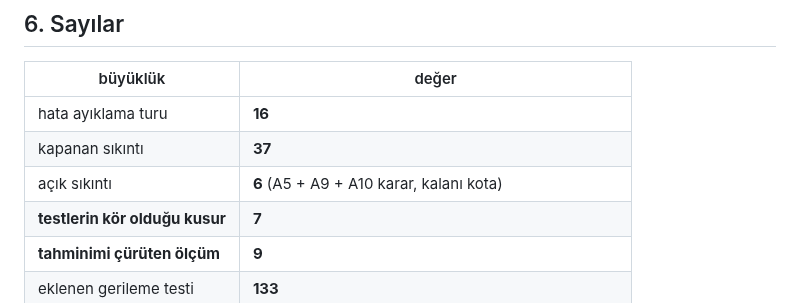
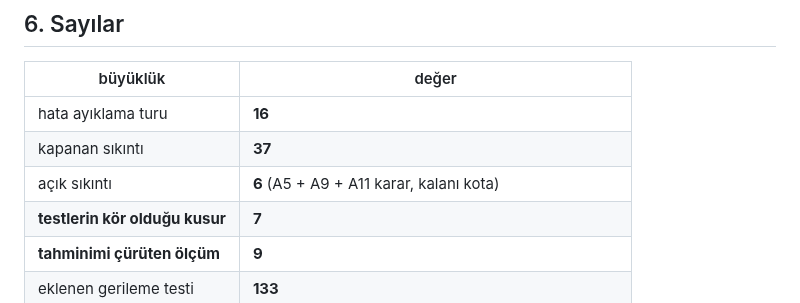
Before and after one commit to Yagiz-D-Ekrem-Dolar/dart-rift, a Markdown page: docs/FAZ4-SIKINTI-RAPORU.md, the part around the change. Rendered like a GitHub page.

Commit message:
A11: krater_capi OLCULEMIYOR -- kosu 3/60'ta durduruldu, ~6.5 saat kurtarildi
FAZ 4.6'nin ILK 3 NOKTASI cikinca JSONL okundu:

  i   beta      krater_capi   ejekta_kutle_kesri
  0   1.62077   0             1.3905e-07
  1   1.56893   0             1.39056e-07
  2   1.54954   0             1.39059e-07

beta duzgun degisiyor. Ama krater_capi HER NOKTADA TAM 0, ve
ejekta_kutle_kesri 5. hanede degisiyor (pratikte sabit).

KOK NEDEN: crater_profile capi ancak sapma depth_threshold*R =
0.05*82 = 4.1 m'yi ASARSA olcuyor. t = 0.174 s'de krater o kadar
derin degil. Kusur DEGIL: krater olusumu beta'dan cok daha yavas ve
--steps 1500 yalnizca beta icin yeterliydi.

KOSU ~7 SAAT SONRA OLECEKTI: sabit gozlenebilirde Surrogate.sabit
kalkar ve faz46 "cikarim kosturmak bosuna olurdu" diyerek DURUR.

BUNDAN ZATEN KUSKULANMISTIM ve "tum noktalar ayni t'de oldugu icin
C1/C2/C3 yine anlamli" diye GECMISTIM. Yanlis: sabit bir gozlenebilir
anlamli degil, YOK. Kuskuyu olcmeden gecmek bu turda ikinci kez.

Kosu durduruldu (3/60). Krater DERINLIGI esik gerektirmiyor ve her
zaman raporlaniyor; tasarim boyunca degisip degismedigi olculuyor
(4 kose noktasi, sonda kosuyor).

Ders: pahali bir kosunun ILK CIKTILARINA bakmak duman testinin
devamidir.

Co-Authored-By: Claude Opus 5 <noreply@anthropic.com>

```diff
--- a/docs/FAZ4-SIKINTI-RAPORU.md
+++ b/docs/FAZ4-SIKINTI-RAPORU.md
@@ -652,7 +652,7 @@ yaradığı görünmez:
 |---|---|
 | hata ayıklama turu | **16** |
 | kapanan sıkıntı | **37** |
-| açık sıkıntı | **6** (A5 + A9 + A10 karar, kalanı kota) |
+| açık sıkıntı | **6** (A5 + A9 + A11 karar, kalanı kota) |
 | **testlerin kör olduğu kusur** | **7** |
 | **tahminimi çürüten ölçüm** | **9** |
 | eklenen gerileme testi | **133** |
```
